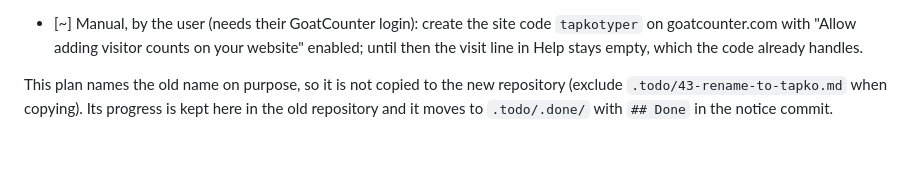
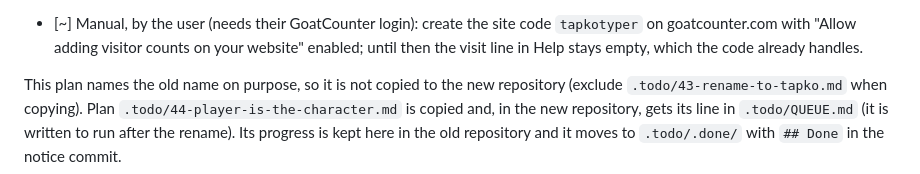
Before and after one commit to atiris/pikotyper, a Markdown page: .todo/43-rename-to-tapko.md, the part around the change. Rendered like a GitHub page.

Commit message:
docs: plan 44, the player is the character
Co-Authored-By: Claude Opus 5.5 <noreply@anthropic.com>
Claude-Session: https://claude.ai/code/session_014L1gtdfo4wV3cXBnTFqhyh

```diff
--- a/.todo/43-rename-to-tapko.md
+++ b/.todo/43-rename-to-tapko.md
@@ -108,5 +108,6 @@ and "Tappy" are already used by children's typing games.
       the visit line in Help stays empty, which the code already handles.
 
 This plan names the old name on purpose, so it is not copied to the new repository (exclude
-`.todo/43-rename-to-tapko.md` when copying). Its progress is kept here in the old repository
+`.todo/43-rename-to-tapko.md` when copying). Plan `.todo/44-player-is-the-character.md` is copied and, in the new
+repository, gets its line in `.todo/QUEUE.md` (it is written to run after the rename). Its progress is kept here in the old repository
 and it moves to `.todo/.done/` with `## Done` in the notice commit.
```
Also changed, not shown: .todo/44-player-is-the-character.md (added, +131 -0 lines).
